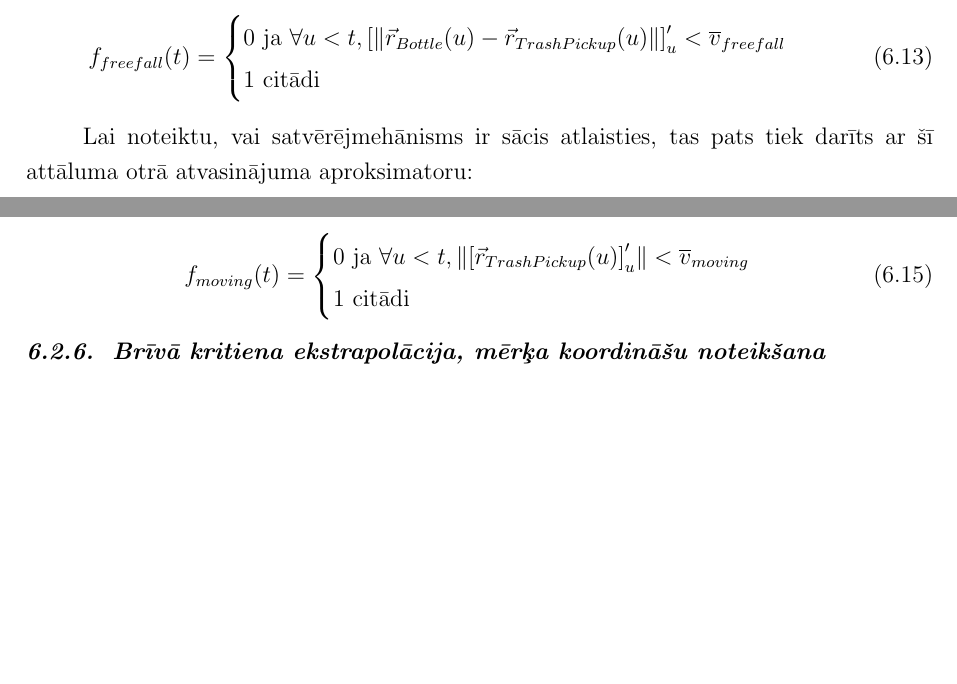
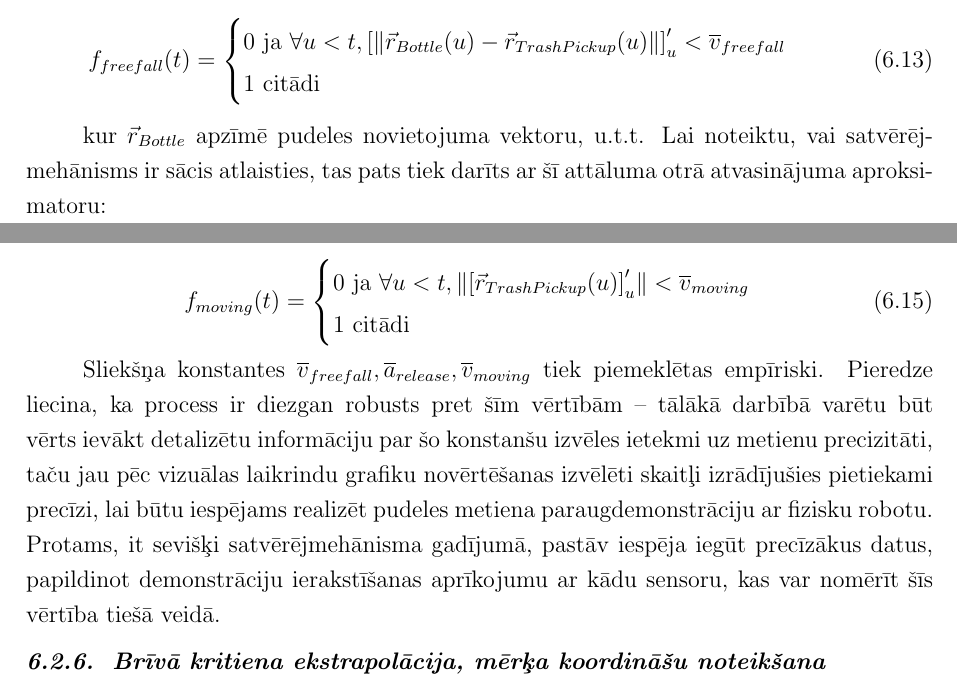
Before and after one commit to peteris-racinskis/masters, a LaTeX document (tex-gd/MAG_GD_Racinskis_pr20015.tex): two parts of pages 39 and 40 of 48, joined at a grey line, cut so that both start at the same text, the shorter picture padded with empty space. Compiled offline with pdfLaTeX.

Commit message:
first day done, 7.5 pages

```diff
--- a/tex-gd/MAG_GD_Racinskis_pr20015.tex
+++ b/tex-gd/MAG_GD_Racinskis_pr20015.tex
@@ -963,7 +963,7 @@ Piemērojot šo soli divreiz, iespējams atrast arī pozīcijas otrā atvasināj
     \end{cases}
 \end{equation}
 
-Lai noteiktu, vai satvērējmehānisms ir sācis atlaisties, tas pats tiek darīts ar šī attāluma otrā atvasinājuma aproksimatoru:
+kur $\vec{r}_{Bottle}$ apzīmē pudeles novietojuma vektoru, u.t.t. Lai noteiktu, vai satvērēj-mehānisms ir sācis atlaisties, tas pats tiek darīts ar šī attāluma otrā atvasinājuma aproksimatoru:
 
 
 \begin{equation}
@@ -982,7 +982,7 @@ Visbeidzot, lai atrastu paša metiena -- ātras kustības -- sākuma momentu, sl
     \end{cases}
 \end{equation}
 
-
+Sliekšņa konstantes $\overline{v}_{freefall}, \overline{a}_{release}, \overline{v}_{moving}$ tiek piemeklētas empīriski. Pieredze liecina, ka process ir diezgan robusts pret šīm vērtībām -- tālākā darbībā varētu būt vērts ievākt detalizētu informāciju par šo konstanšu izvēles ietekmi uz metienu precizitāti, taču jau pēc vizuālas laikrindu grafiku novērtēšanas izvēlēti skaitļi izrādījušies pietiekami precīzi, lai būtu iespējams realizēt pudeles metiena paraugdemonstrāciju ar fizisku robotu. Protams, it sevišķi satvērējmehānisma gadījumā, pastāv iespēja iegūt precīzākus datus, papildinot demonstrāciju ierakstīšanas aprīkojumu ar kādu sensoru, kas var nomērīt šīs vērtība tiešā veidā.
 
 
 
```
Also changed, not shown: tex-gd/MAG_GD_Racinskis_pr20015.pdf.
